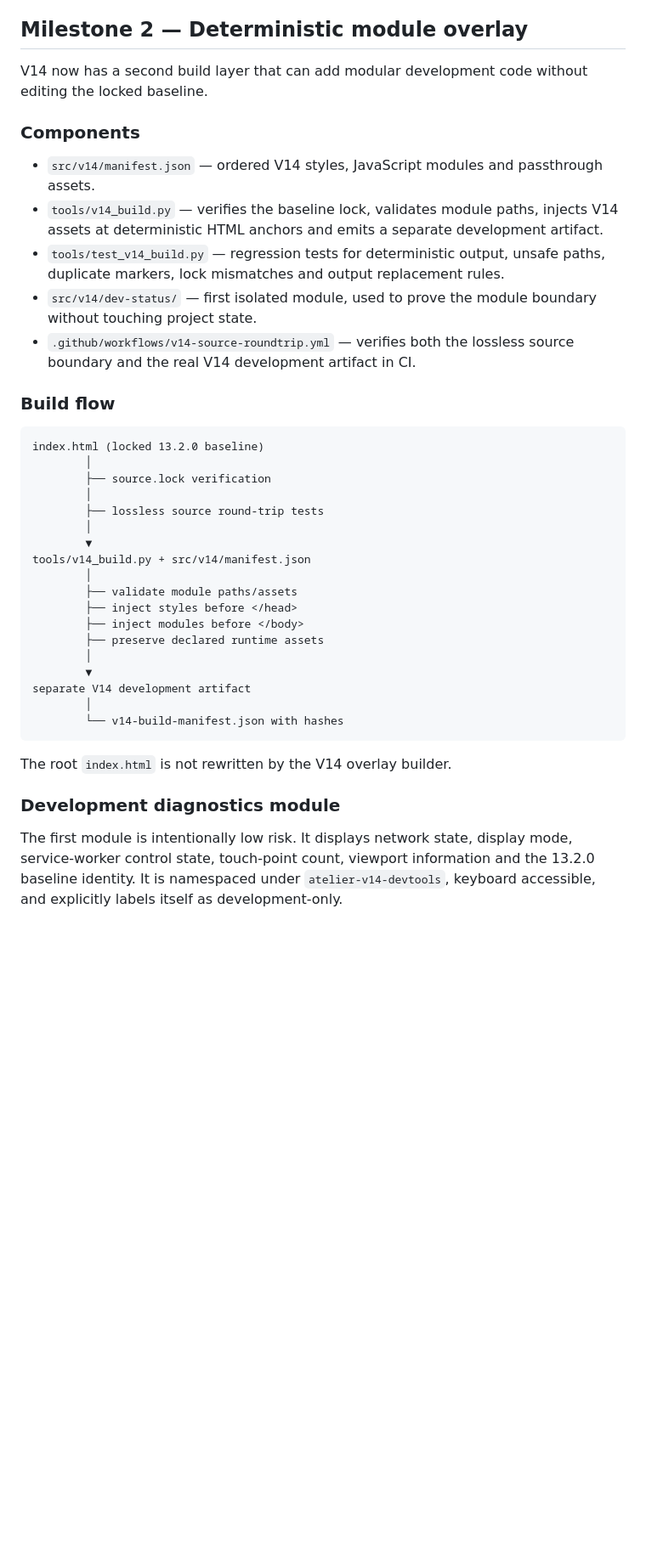
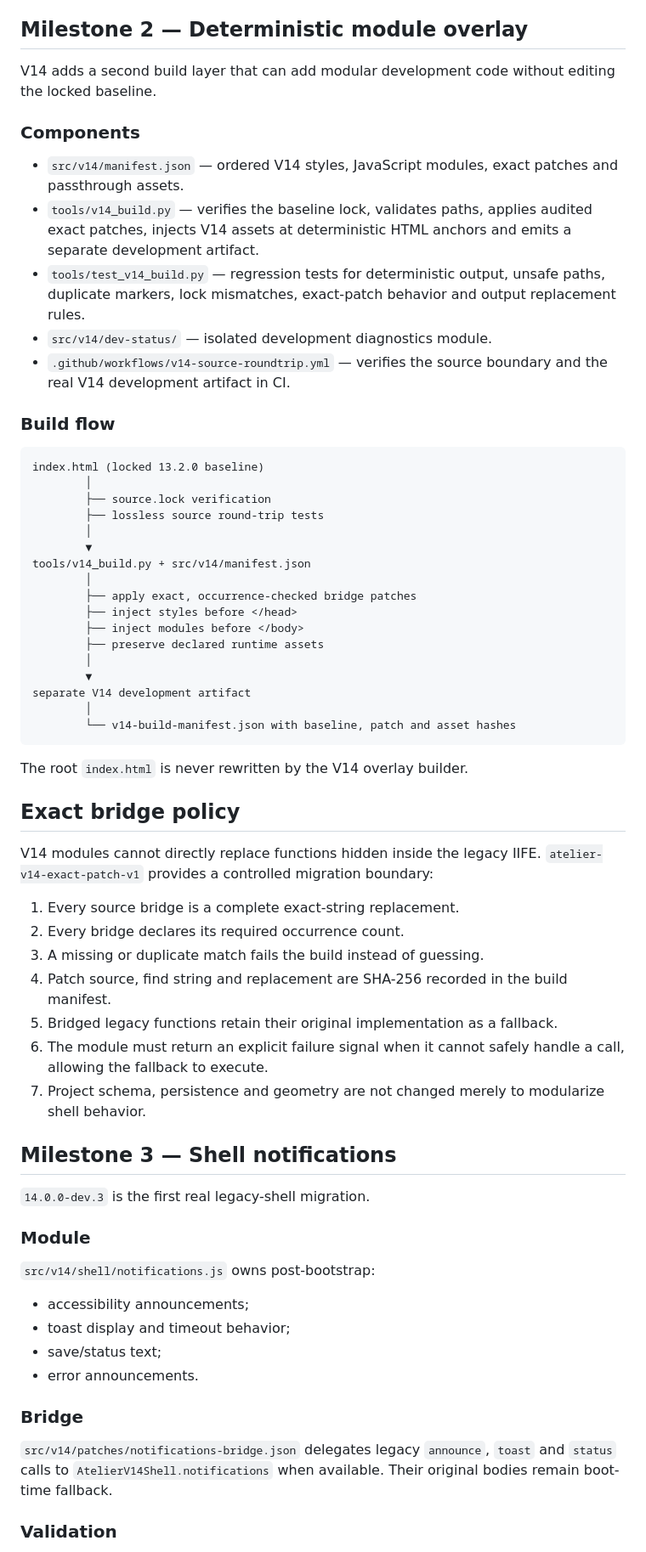
Before and after one commit to thiepn/atelier, a Markdown page: ARCHITECTURE_V14.md, the part around one of its changes. Shown at 85% size. Rendered like a GitHub page; blank space fills up the shorter version.

Commit message:
V14: record completed shell migrations

````diff
--- a/ARCHITECTURE_V14.md
+++ b/ARCHITECTURE_V14.md
@@ -27,15 +27,15 @@ The V13 architecture described a deterministic `src/` + `tools/` development mod
 
 ## Milestone 2 — Deterministic module overlay
 
-V14 now has a second build layer that can add modular development code without editing the locked baseline.
+V14 adds a second build layer that can add modular development code without editing the locked baseline.
 
 ### Components
 
-- `src/v14/manifest.json` — ordered V14 styles, JavaScript modules and passthrough assets.
-- `tools/v14_build.py` — verifies the baseline lock, validates module paths, injects V14 assets at deterministic HTML anchors and emits a separate development artifact.
-- `tools/test_v14_build.py` — regression tests for deterministic output, unsafe paths, duplicate markers, lock mismatches and output replacement rules.
-- `src/v14/dev-status/` — first isolated module, used to prove the module boundary without touching project state.
-- `.github/workflows/v14-source-roundtrip.yml` — verifies both the lossless source boundary and the real V14 development artifact in CI.
+- `src/v14/manifest.json` — ordered V14 styles, JavaScript modules, exact patches and passthrough assets.
+- `tools/v14_build.py` — verifies the baseline lock, validates paths, applies audited exact patches, injects V14 assets at deterministic HTML anchors and emits a separate development artifact.
+- `tools/test_v14_build.py` — regression tests for deterministic output, unsafe paths, duplicate markers, lock mismatches, exact-patch behavior and output replacement rules.
+- `src/v14/dev-status/` — isolated development diagnostics module.
+- `.github/workflows/v14-source-roundtrip.yml` — verifies the source boundary and the real V14 development artifact in CI.
 
 ### Build flow
 
@@ -43,13 +43,12 @@ V14 now has a second build layer that can add modular development code without e
 index.html (locked 13.2.0 baseline)
         │
         ├── source.lock verification
-        │
         ├── lossless source round-trip tests
         │
         ▼
 tools/v14_build.py + src/v14/manifest.json
         │
-        ├── validate module paths/assets
+        ├── apply exact, occurrence-checked bridge patches
         ├── inject styles before </head>
         ├── inject modules before </body>
         ├── preserve declared runtime assets
@@ -57,11 +56,39 @@ tools/v14_build.py + src/v14/manifest.json
         ▼
 separate V14 development artifact
         │
-        └── v14-build-manifest.json with hashes
+        └── v14-build-manifest.json with baseline, patch and asset hashes
 ```
 
-The root `index.html` is not rewritten by the V14 overlay builder.
+The root `index.html` is never rewritten by the V14 overlay builder.
 
-### Development diagnostics module
+## Exact bridge policy
 
-The first module is intentionally low risk. It displays network state, display mode, service-worker control state, touch-point count, viewport information and the 13.2.0 baseline identity. It is namespaced under `atelier-v14-devtools`, keyboard accessible, and explicitly labels itself as development-only.
+V14 modules cannot directly replace functions hidden inside the legacy IIFE. `atelier-v14-exact-patch-v1` provides a controlled migration boundary:
+
+1. Every source bridge is a complete exact-string replacement.
+2. Every bridge declares its required occurrence count.
+3. A missing or duplicate match fails the build instead of guessing.
+4. Patch source, find string and replacement are SHA-256 recorded in the build manifest.
+5. Bridged legacy functions retain their original implementation as a fallback.
+6. The module must return an explicit failure signal when it cannot safely handle a call, allowing the fallback to execute.
+7. Project schema, persistence and geometry are not changed merely to modularize shell behavior.
+
+## Milestone 3 — Shell notifications
+
+`14.0.0-dev.3` is the first real legacy-shell migration.
+
+### Module
+
+`src/v14/shell/notifications.js` owns post-bootstrap:
+
+- accessibility announcements;
+- toast display and timeout behavior;
+- save/status text;
+- error announcements.
+
+### Bridge
+
+`src/v14/patches/notifications-bridge.json` delegates legacy `announce`, `toast` and `status` calls to `AtelierV14Shell.notifications` when available. Their original bodies remain boot-time fallback.
+
+### Validation
+
````
Also changed, not shown: other parts of ARCHITECTURE_V14.md (+29 -1 lines).
